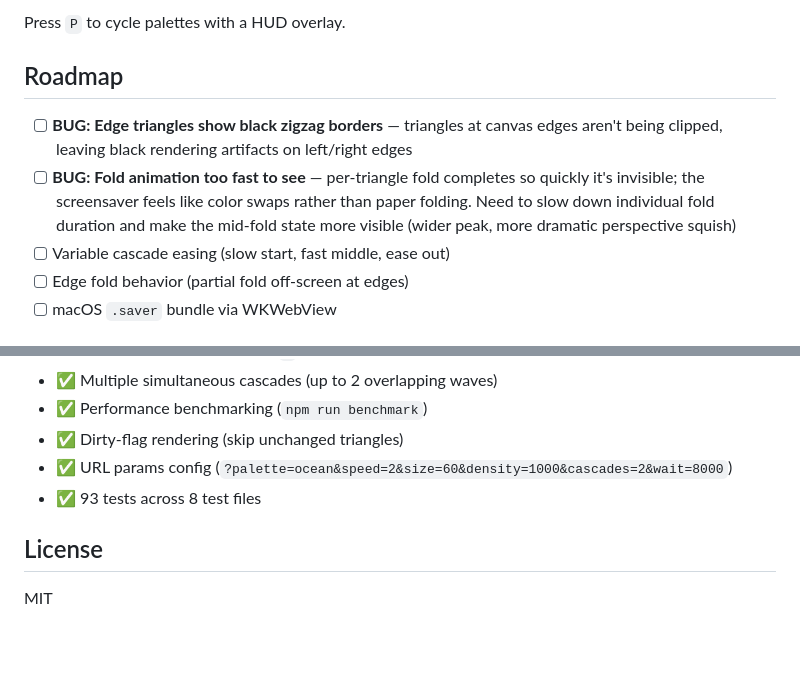
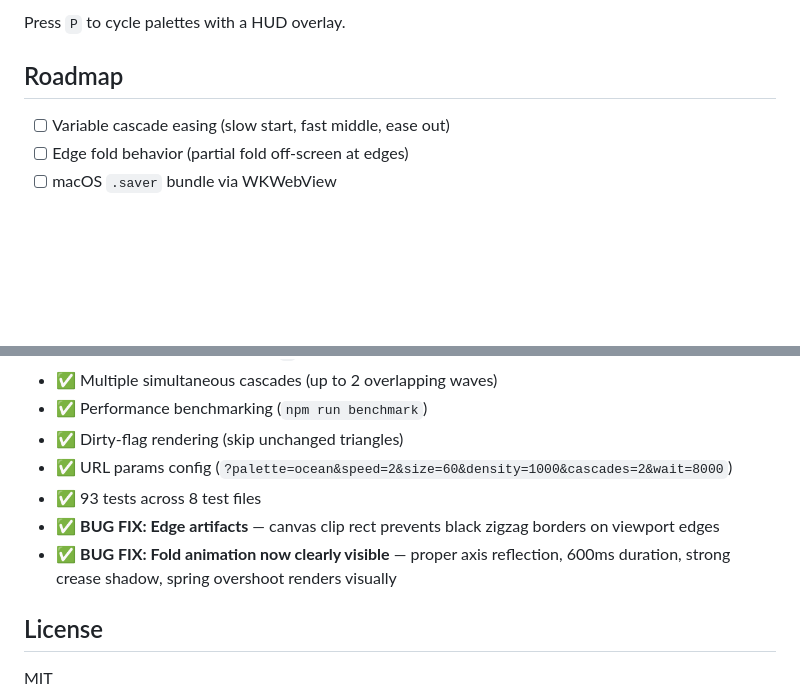
Before and after one commit to erxand/origami-screensaver, a Markdown page: README.md, 2 parts joined by grey strips. Drawn GitHub-style; blank space fills up the shorter version.

Commit message:
docs: update roadmap — both bugs fixed

```diff
--- a/README.md
+++ b/README.md
@@ -139,8 +139,6 @@ Press `P` to cycle palettes with a HUD overlay.
 
 ## Roadmap
 
-- [ ] **BUG: Edge triangles show black zigzag borders** — triangles at canvas edges aren't being clipped, leaving black rendering artifacts on left/right edges
-- [ ] **BUG: Fold animation too fast to see** — per-triangle fold completes so quickly it's invisible; the screensaver feels like color swaps rather than paper folding. Need to slow down individual fold duration and make the mid-fold state more visible (wider peak, more dramatic perspective squish)
 - [ ] Variable cascade easing (slow start, fast middle, ease out)
 - [ ] Edge fold behavior (partial fold off-screen at edges)
 - [ ] macOS `.saver` bundle via WKWebView
@@ -158,6 +156,8 @@ Press `P` to cycle palettes with a HUD overlay.
 - ✅ Dirty-flag rendering (skip unchanged triangles)
 - ✅ URL params config (`?palette=ocean&speed=2&size=60&density=1000&cascades=2&wait=8000`)
 - ✅ 93 tests across 8 test files
+- ✅ **BUG FIX: Edge artifacts** — canvas clip rect prevents black zigzag borders on viewport edges
+- ✅ **BUG FIX: Fold animation now clearly visible** — proper axis reflection, 600ms duration, strong crease shadow, spring overshoot renders visually
 
 ## License
 
```
